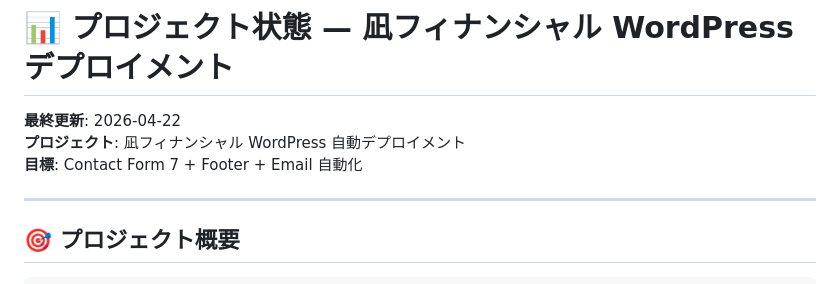
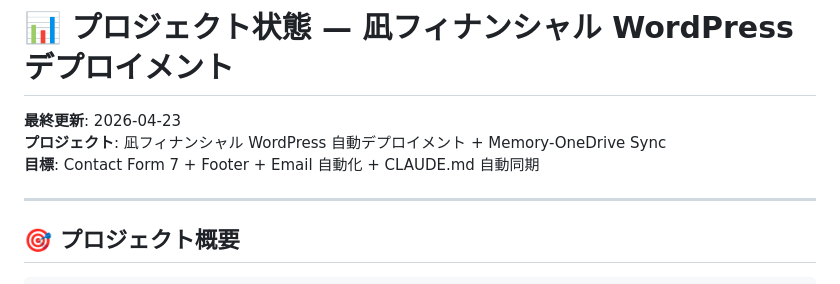
Before and after one commit to tanko628-a11y/komashop, a Markdown page: docs/PROJECT_STATUS.md, the part around one of its changes. Drawn GitHub-style.

```diff
--- a/docs/PROJECT_STATUS.md
+++ b/docs/PROJECT_STATUS.md
@@ -1,8 +1,8 @@
 # 📊 プロジェクト状態 — 凪フィナンシャル WordPress デプロイメント
 
-**最終更新**: 2026-04-22
-**プロジェクト**: 凪フィナンシャル WordPress 自動デプロイメント
-**目標**: Contact Form 7 + Footer + Email 自動化
+**最終更新**: 2026-04-23
+**プロジェクト**: 凪フィナンシャル WordPress 自動デプロイメント + Memory-OneDrive Sync
+**目標**: Contact Form 7 + Footer + Email 自動化 + CLAUDE.md 自動同期
 
 ---
 
```
Also changed, not shown: other parts of docs/PROJECT_STATUS.md (+80 -6 lines).
